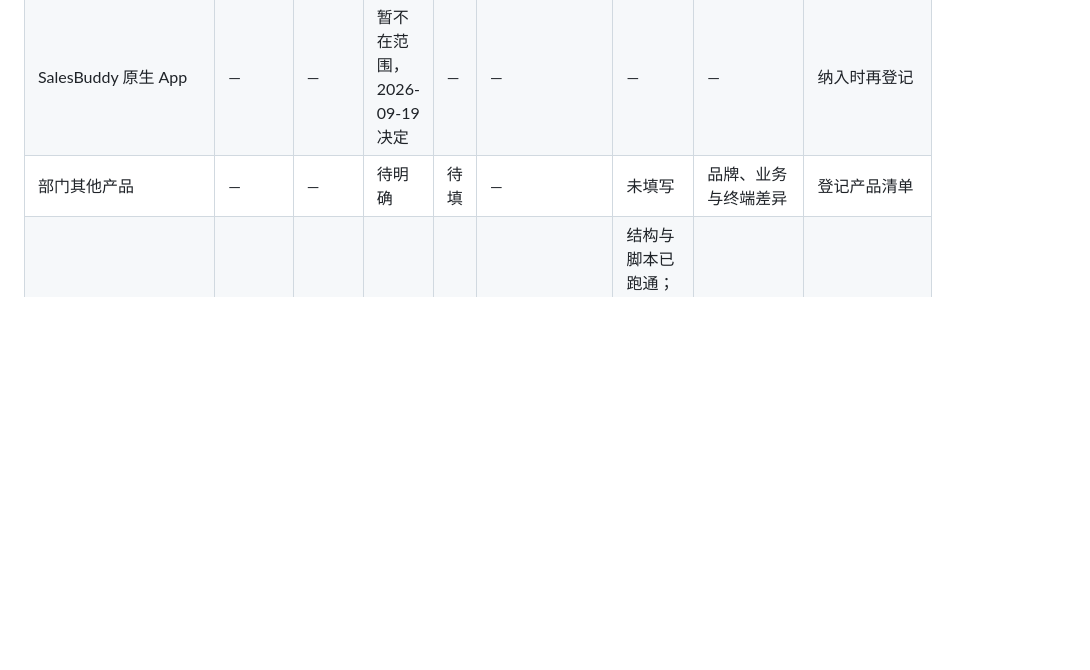
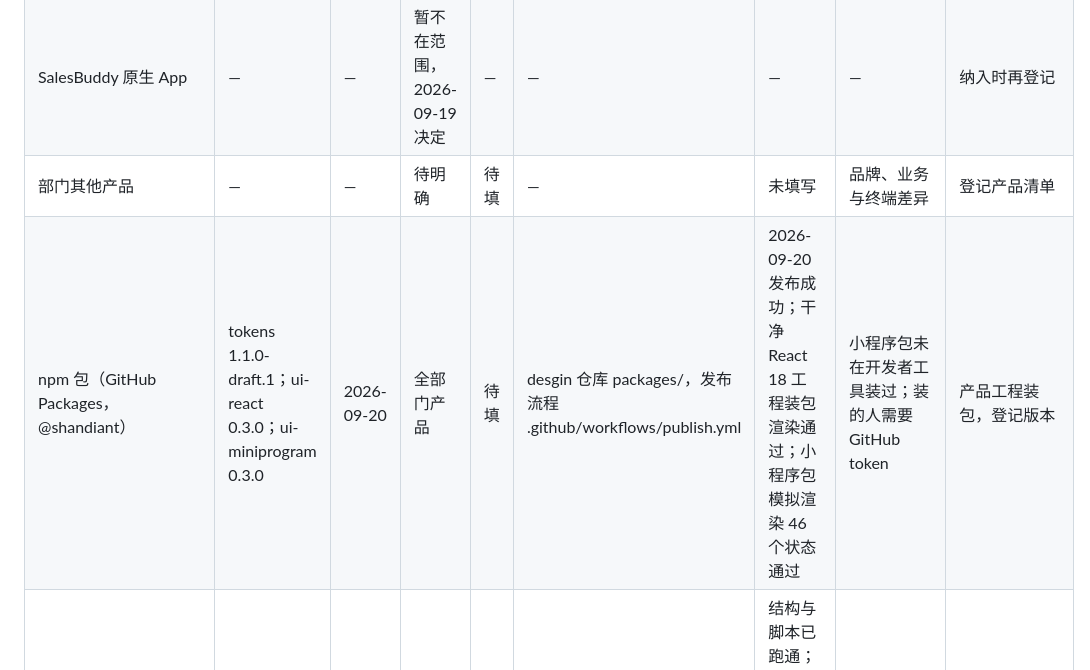
Before and after one commit to shandianT/desgin, a Markdown page: specs/salesbuddy/采用登记表.md, the part around the change. Rendered like a GitHub page; blank space fills up the shorter version.

Commit message:
登记第一次发布：三个包已在 GitHub Packages，09 章与采用登记表更新
Co-Authored-By: Claude Fable 5.1 <noreply@anthropic.com>
Claude-Session: https://claude.ai/code/session_01HE5RUkifX1VQNpxUVMb1Bf

```diff
--- a/specs/salesbuddy/采用登记表.md
+++ b/specs/salesbuddy/采用登记表.md
@@ -19,6 +19,7 @@ updated: 2026-09-20
 | SalesBuddy 微信小程序 | 变量 1.1.0-draft.1 | 待登记 | 待明确 | 待填 | 交接包 v1.0.6（2026-09-20，前端提交 6b8aa7a）；代码主线已迁到 Raccoon-SalesBuddy 仓库 | 未验证；2026-09-20 用 v1.0.6 复核：178 个样式文件、5587 处违规、变量 0 处引用、仍有 style v2、未开 npm | 变量 0 处接入；app.json 5 项颜色不一致；详情为页内浮层 | 最小接入动作，待授权：引入 design-tokens.wxss、三个样式文件改用变量、客户卡片改 navigateTo |
 | SalesBuddy 原生 App | — | — | 暂不在范围，2026-09-19 决定 | — | — | — | — | 纳入时再登记 |
 | 部门其他产品 | — | — | 待明确 | 待填 | — | 未填写 | 品牌、业务与终端差异 | 登记产品清单 |
+| npm 包（GitHub Packages，@shandiant） | tokens 1.1.0-draft.1；ui-react 0.3.0；ui-miniprogram 0.3.0 | 2026-09-20 | 全部门产品 | 待填 | desgin 仓库 packages/，发布流程 .github/workflows/publish.yml | 2026-09-20 发布成功；干净 React 18 工程装包渲染通过；小程序包模拟渲染 46 个状态通过 | 小程序包未在开发者工具装过；装的人需要 GitHub token | 产品工程装包，登记版本 |
 | AI 技能（.claude/skills/design-spec） | 1.1.0-draft.1 | 2026-09-19 | 本仓库与产品仓库 | 待填 | 仓库根 tools/check.mjs | 结构与脚本已跑通；触发评测待做，5 条应触发、3 条不应触发 | Cursor／Codex 路径未在本机核实 | 做触发评测并记录 |
 
 ## 2｜待决定事项，会改变方案
```
Also changed, not shown: specs/salesbuddy/09-npm包与发布.md (+2 -2 lines).
